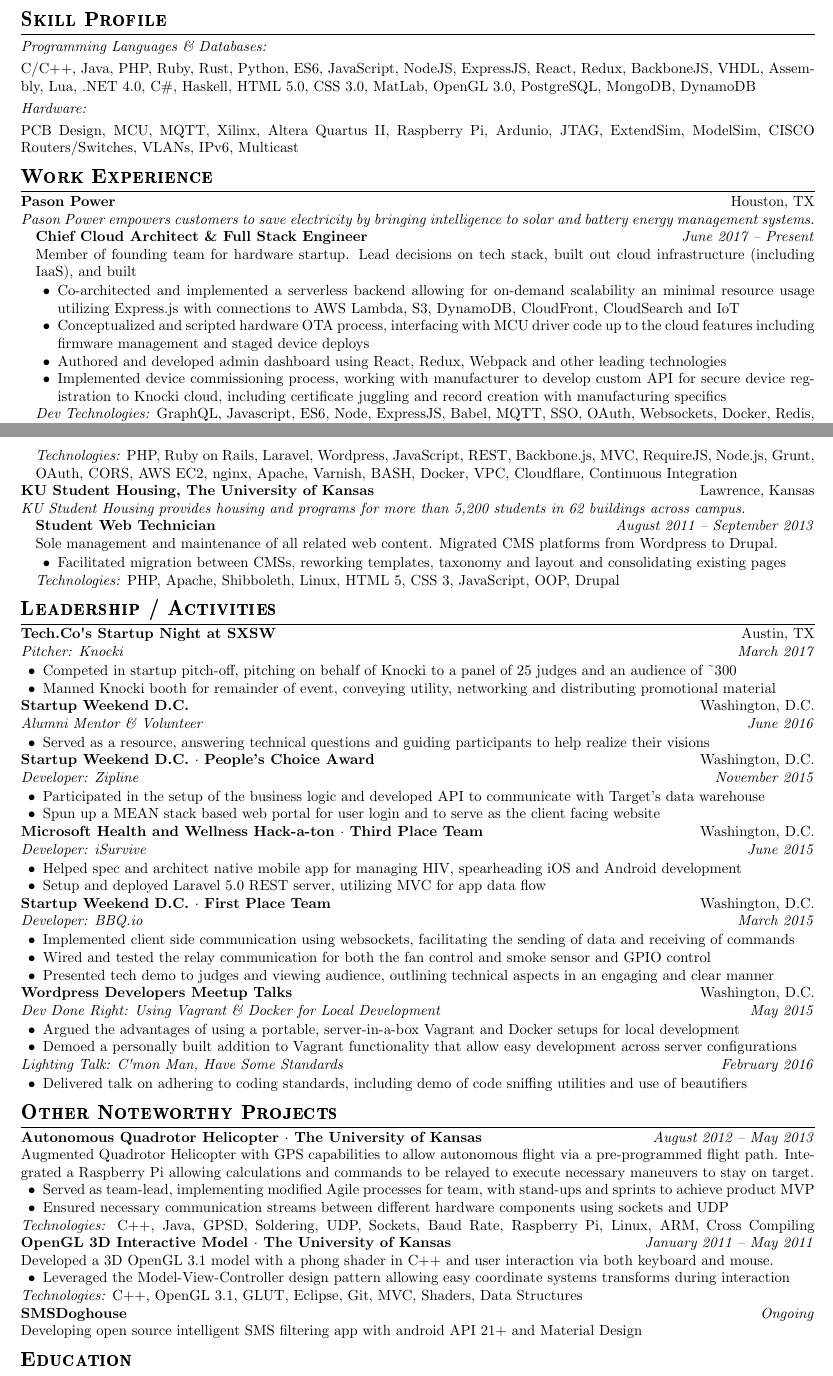
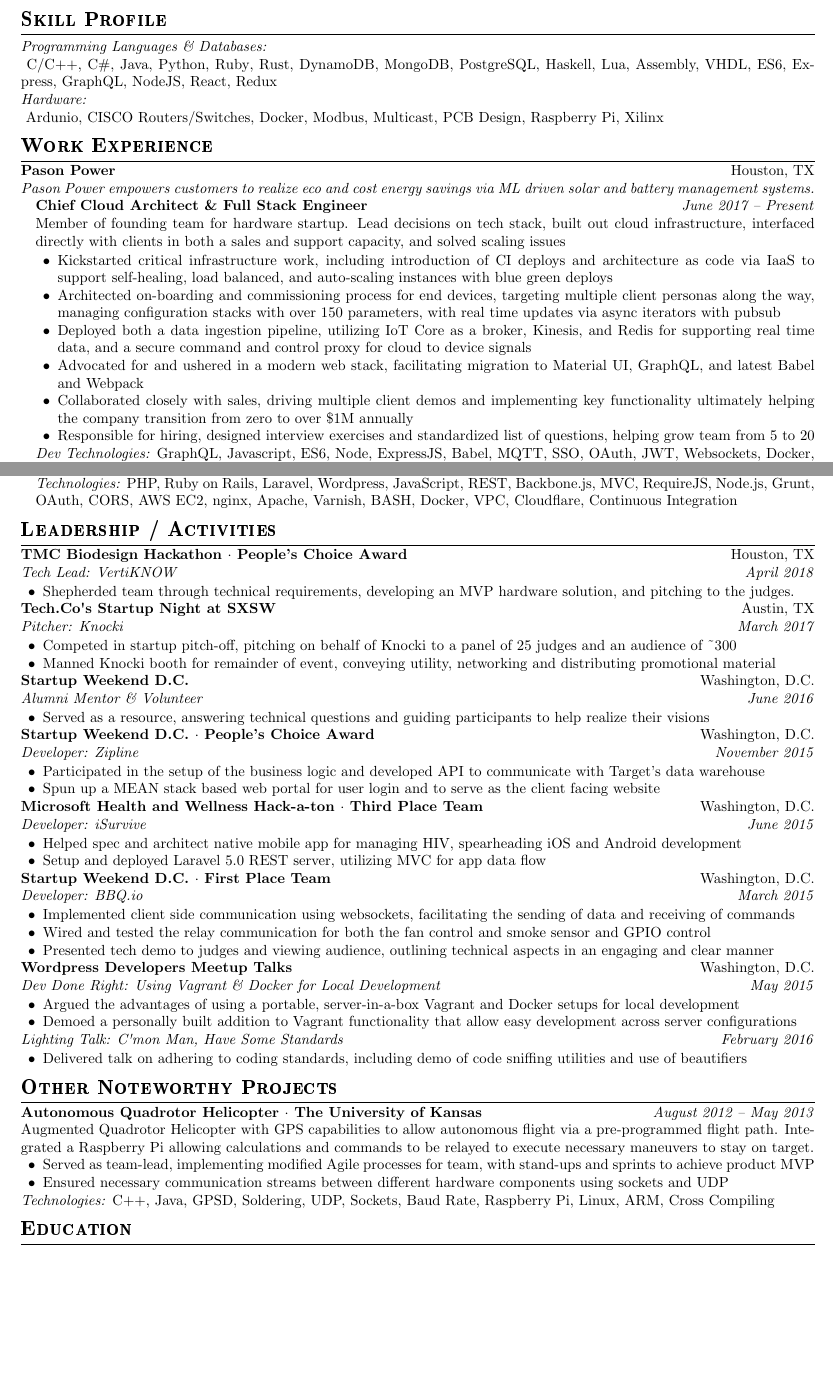
Before and after one commit to ndisidore/super-duper-resume, a LaTeX CV (resume.tex): two parts of pages 1 and 2 of 3, joined at a grey line, cut so that both start at the same text, the shorter picture padded with empty space. Compiled offline with pdfLaTeX.

Commit message:
feat(resume): add sort function to allow sorted lists

```diff
--- a/resume.tex
+++ b/resume.tex
@@ -6,16 +6,17 @@
 \usepackage{scrextend}                        % Allows patches to addmargin
 \usepackage{textcomp}                         % For special characters
 \usepackage{titlesec}                         % Help with title formatting
-\usepackage{enumitem}                         % Allow setting bullet style
+\usepackage[inline]{enumitem}                 % Allow setting bullet style
 \usepackage{multicol}                         % Multi-column layout
 \usepackage{bold-extra}                       % Allow bold smallcaps
+\usepackage{datatool}                         % Used in sorting data
 \usepackage[letterpaper, margin=0.5in]{geometry}  % Set document properties
 
 % Formatting Setup
 \titleformat{\section}{\Large\scshape\bfseries\raggedright}{}{0em}{}[\titlerule]
 \titlespacing{\section}{0pt}{3pt}{3pt}
 \titleformat{\subsection}{\itshape\raggedright}{}{0em}{}
-\titlespacing{\subsection}{0pt}{3pt}{3pt}
+\titlespacing{\subsection}{0pt}{0pt}{0pt}
 % Style Overrides
 \setlength\parindent{0pt}
 \setlist[itemize]{nosep, noitemsep, leftmargin=1.5em}
@@ -55,26 +84,62 @@
 
 \section*{Skill Profile}
 \subsection*{Programming Languages \& Databases:}
-C/C++, Java, PHP, Ruby, Rust, Python, ES6, JavaScript, NodeJS, ExpressJS, React, Redux, BackboneJS, VHDL, Assembly, Lua, .NET 4.0, C\#, Haskell, HTML 5.0, CSS 3.0, MatLab, OpenGL 3.0, PostgreSQL, MongoDB, DynamoDB
+\begin{sortedInlineList}
+  % Core
+  \sortitem[corePython]{Python}
+  \sortitem[coreRust]{Rust}
+  \sortitem[coreC]{C/C++}
+  \sortitem[coreJava]{Java}
+  \sortitem[coreRuby]{Ruby}
+  \sortitem[coreCSharp]{C\#}
+  % Web Tech
+  \sortitem[webES6]{ES6}
+  \sortitem[webNode]{NodeJS}
+  \sortitem[webReact]{React}
+  \sortitem[webRedux]{Redux}
+  \sortitem[webExpress]{Express}
+  \sortitem[webGraphQL]{GraphQL}
+  % Functional
+  \sortitem[functLua]{Lua}
+  \sortitem[functHaskell]{Haskell}
+  % Hardware
+  \sortitem[hardVHDL]{VHDL}
+  \sortitem[hardAssembly]{Assembly}
+  % Databases
+  \sortitem[dbPostgres]{PostgreSQL}
+  \sortitem[dbMongo]{MongoDB}
+  \sortitem[dbDynamo]{DynamoDB}
+\end{sortedInlineList}
 \subsection*{Hardware:}
-PCB Design, MCU, MQTT, Xilinx, Altera Quartus II, Raspberry Pi, Ardunio, JTAG, ExtendSim, ModelSim, CISCO Routers/Switches, VLANs, IPv6, Multicast
+\begin{sortedInlineList}
+  \sortitem{PCB Design}
+  \sortitem{Raspberry Pi}
+  \sortitem{Ardunio}
+  \sortitem{Xilinx}
+  \sortitem{Modbus}
+  \sortitem{CISCO Routers/Switches}
+  \sortitem{Multicast}
+  \sortitem{Docker}
+\end{sortedInlineList}
 
 \section*{Work Experience}
 % Pason Power
 \textbf{Pason Power} \hfill Houston, TX \\
-\textit{Pason Power empowers customers to save electricity by bringing intelligence to solar and battery energy management systems.} \\
+\textit{Pason Power empowers customers to realize eco and cost energy savings via ML driven solar and battery management systems.} \\
 \begin{addmargin}[1em]{0em}
   \textbf{Chief Cloud Architect \& Full Stack Engineer} \hfill \textit{June 2017 \textendash{} Present} \\
-  Member of founding team for hardware startup. Lead decisions on tech stack, built out cloud infrastructure (including IaaS), and built   \\
+  Member of founding team for hardware startup. Lead decisions on tech stack, built out cloud infrastructure, interfaced directly with clients in both a sales and support capacity, and solved scaling issues  \\
   \vspace{-1.1em}
   \begin{itemize}
-    \item Co-architected and implemented a serverless backend allowing for on-demand scalability an minimal resource usage utilizing Express.js with connections to AWS Lambda, S3, DynamoDB, CloudFront, CloudSearch and IoT
-    \item Conceptualized and scripted hardware OTA process, interfacing with MCU driver code up to the cloud features including firmware management and staged device deploys
-    \item Authored and developed admin dashboard using React, Redux, Webpack and other leading technologies
-    \item Implemented device commissioning process, working with manufacturer to develop custom API for secure device registration to Knocki cloud, including certificate juggling and record creation with manufacturing specifics
+    \item Kickstarted critical infrastructure work, including introduction of CI deploys and architecture as code via IaaS to support self-healing, load balanced, and auto-scaling instances with blue green deploys
+    \item Architected on-boarding and commissioning process for end devices, targeting multiple client personas along the way, managing configuration stacks with over 150 parameters, with real time updates via async iterators with pubsub
+    \item Deployed both a data ingestion pipeline, utilizing IoT Core as a broker, Kinesis, and Redis for supporting real time data, and a secure command and control proxy for cloud to device signals
+    \item Advocated for and ushered in a modern web stack, facilitating migration to Material UI, GraphQL, and latest Babel and Webpack
+    \item Collaborated closely with sales, driving multiple client demos and implementing key functionality ultimately helping the company transition from zero to over \$1M annually
+    \item Responsible for hiring, designed interview exercises and standardized list of questions, helping grow team from 5 to 20
   \end{itemize}
-  \textit{Dev Technologies:} GraphQL, Javascript, ES6, Node, ExpressJS, Babel, MQTT, SSO, OAuth, Websockets, Docker, Redis, Python,
-  \textit{Cloud Technologies:} AWS Lambda, CloudFormation, DynamoDB, CloudFront, Kinesis, ECS, Elastic Beanstalk, IoT Core, Elasticache, Security Groups, VPCs (with Peering)
+  \textit{Dev Technologies:} GraphQL, Javascript, ES6, Node, ExpressJS, Babel, MQTT, SSO, OAuth, JWT, Websockets, Docker, Redis, Python, TimescaleDB, Postgres, MySQL \\
+  \textit{Cloud Technologies:} Lambda, CloudFormation, DynamoDB, CloudFront, Kinesis, ECS, ECR, Elastic Beanstalk, IoT, ElastiCache, Security Groups, VPCs (with Peering)
 \end{addmargin}
 % Knocki
 \textbf{Knocki} \hfill Houston, TX \\
@@ -105,20 +171,15 @@
   \end{itemize}
   \textit{Technologies:} PHP, Ruby on Rails, Laravel, Wordpress, JavaScript, REST, Backbone.js, MVC, RequireJS, Node.js, Grunt, OAuth, CORS, AWS EC2, nginx, Apache, Varnish, BASH, Docker, VPC, Cloudflare, Continuous Integration
 \end{addmargin}
-% KU Student Housing
-\textbf{KU Student Housing, The University of Kansas} \hfill Lawrence, Kansas \\
-\textit{KU Student Housing provides housing and programs for more than 5,200 students in 62 buildings across campus.} \\
-\begin{addmargin}[1em]{0em}
-  \textbf{Student Web Technician} \hfill \textit{August 2011 \textendash{} September 2013} \\
-  Sole management and maintenance of all related web content. Migrated CMS platforms from Wordpress to Drupal. \\
-  \vspace{-1.1em}
-  \begin{itemize}
-    \item Facilitated migration between CMSs, reworking templates, taxonomy and layout and consolidating existing pages
-  \end{itemize}
-  \textit{Technologies:} PHP, Apache, Shibboleth, Linux, HTML 5, CSS 3, JavaScript, OOP, Drupal
-\end{addmargin}
 
 \section*{Leadership / Activities}
+% TCM Hackaton
+\textbf{TMC Biodesign Hackathon $\cdot$ People's Choice Award} \hfill Houston, TX\\
+\textit{Tech Lead: VertiKNOW \hfill April 2018} \\
+\vspace{-1.1em}
+\begin{itemize}
+  \item Shepherded team through technical requirements, developing an MVP hardware solution, and pitching to the judges.
+\end{itemize}
 % Tech.co SXSW Pitch
 \textbf{Tech.Co\textquotesingle{}s Startup Night at SXSW} \hfill Austin, TX\\
 \textit{Pitcher: Knocki \hfill March 2017} \\
@@ -182,15 +243,5 @@
   \item Ensured necessary communication streams between different hardware components using sockets and UDP
 \end{itemize}
 \textit{Technologies:} C++, Java, GPSD, Soldering, UDP, Sockets, Baud Rate, Raspberry Pi, Linux, ARM, Cross Compiling
-% OpenGL Kenny
-\textbf{OpenGL 3D Interactive Model $\cdot$ The University of Kansas} \hfill \textit{January 2011 \textendash{} May 2011} \\
-Developed a 3D OpenGL 3.1 model with a phong shader in C++ and user interaction via both keyboard and mouse.
-\begin{itemize}
-  \item Leveraged the Model-View-Controller design pattern allowing easy coordinate systems transforms during interaction
-\end{itemize}
-\textit{Technologies:} C++, OpenGL 3.1, GLUT, Eclipse, Git, MVC, Shaders, Data Structures \\
-% SMS Doghouse
-\textbf{SMSDoghouse} \hfill \textit{Ongoing} \\
-Developing open source intelligent SMS filtering app with android API 21+ and Material Design
 
 \section*{Education}
@@ -204,3 +250,2 @@
 \subsection*{Completed Coursework:}
 \begin{multicols}{4}
-  \begin{itemize}
```
Also changed, not shown: resume.tex (69 more changed lines).
